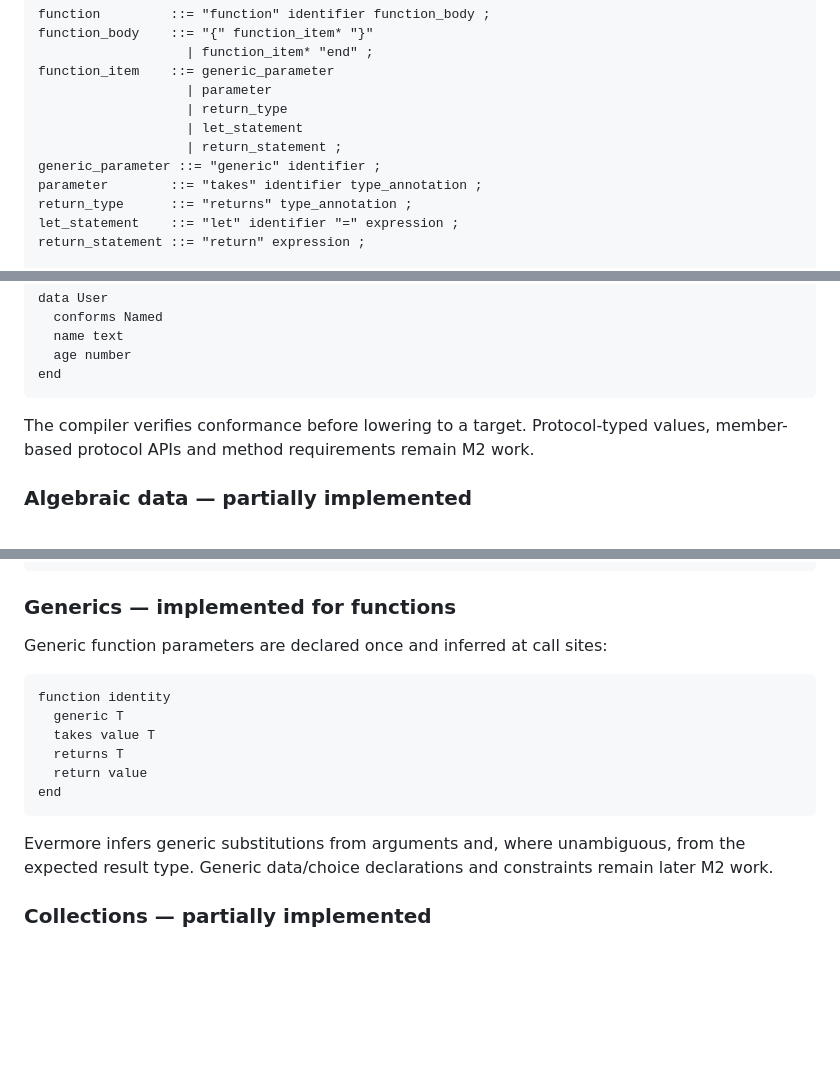
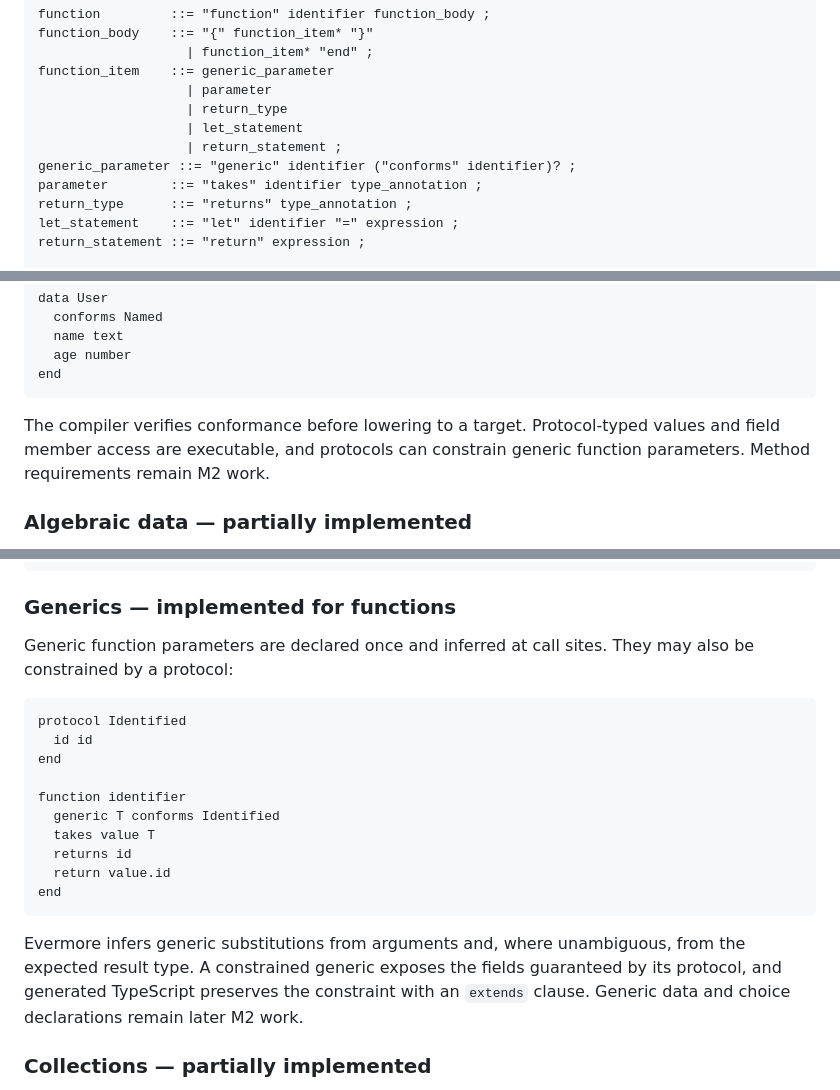
Before and after one commit to armaabetancourtt/evermore, a Markdown page: docs/LANGUAGE_DESIGN.md, 3 parts joined by grey strips. Rendered like a GitHub page; blank space fills up the shorter version.

Commit message:
docs(language): specify generic protocol constraints

```diff
--- a/docs/LANGUAGE_DESIGN.md
+++ b/docs/LANGUAGE_DESIGN.md
@@ -110,7 +110,7 @@ function_item    ::= generic_parameter
                    | return_type
                    | let_statement
                    | return_statement ;
-generic_parameter ::= "generic" identifier ;
+generic_parameter ::= "generic" identifier ("conforms" identifier)? ;
 parameter        ::= "takes" identifier type_annotation ;
 return_type      ::= "returns" type_annotation ;
 let_statement    ::= "let" identifier "=" expression ;
@@ -278,7 +278,7 @@ data User
 end
 ~~~
 
-The compiler verifies conformance before lowering to a target. Protocol-typed values, member-based protocol APIs and method requirements remain M2 work.
+The compiler verifies conformance before lowering to a target. Protocol-typed values and field member access are executable, and protocols can constrain generic function parameters. Method requirements remain M2 work.
 
 ### Algebraic data — partially implemented
 
@@ -309,18 +309,22 @@ end
 
 ### Generics — implemented for functions
 
-Generic function parameters are declared once and inferred at call sites:
+Generic function parameters are declared once and inferred at call sites. They may also be constrained by a protocol:
 
 ~~~evermore
-function identity
-  generic T
+protocol Identified
+  id id
+end
+
+function identifier
+  generic T conforms Identified
   takes value T
-  returns T
-  return value
+  returns id
+  return value.id
 end
 ~~~
 
-Evermore infers generic substitutions from arguments and, where unambiguous, from the expected result type. Generic data/choice declarations and constraints remain later M2 work.
+Evermore infers generic substitutions from arguments and, where unambiguous, from the expected result type. A constrained generic exposes the fields guaranteed by its protocol, and generated TypeScript preserves the constraint with an `extends` clause. Generic data and choice declarations remain later M2 work.
 
 ### Collections — partially implemented
 
```
